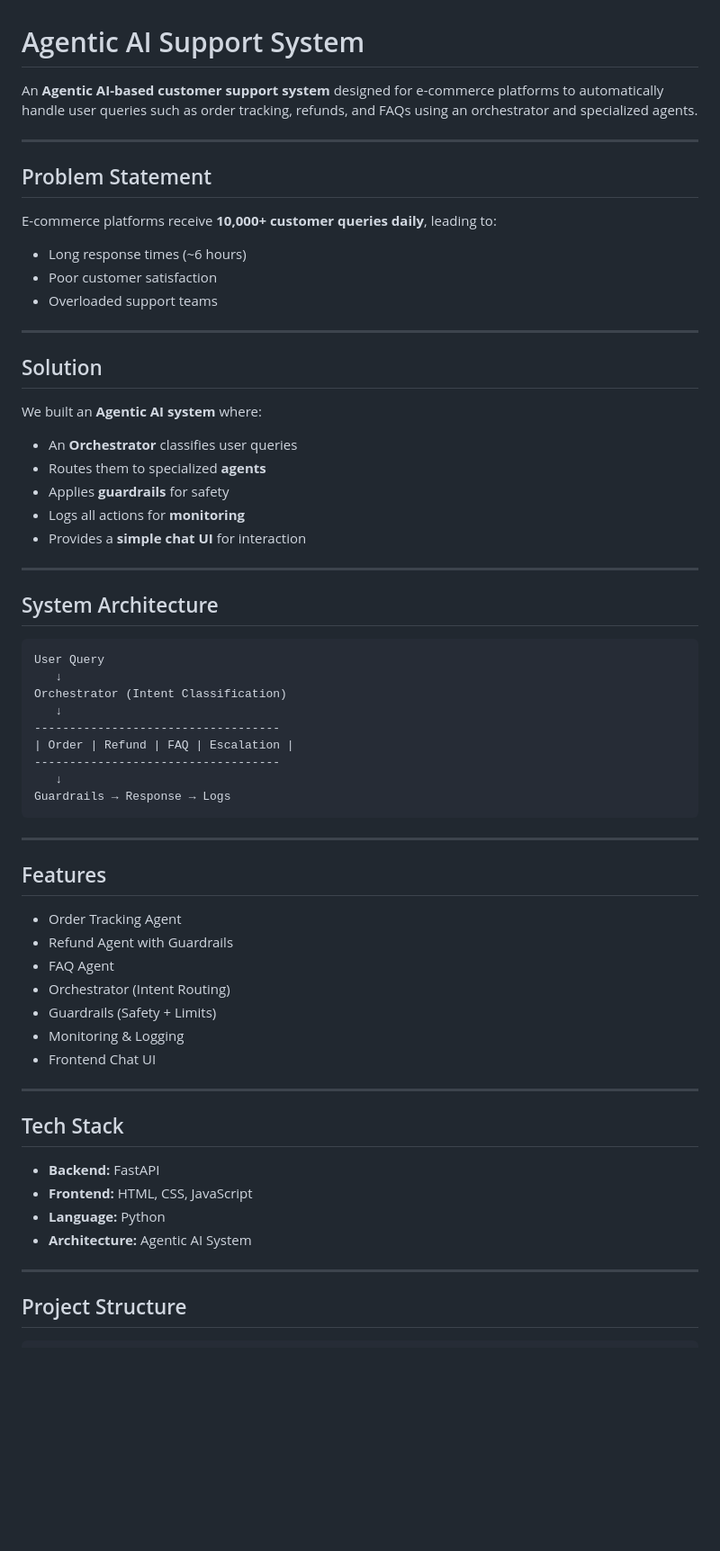
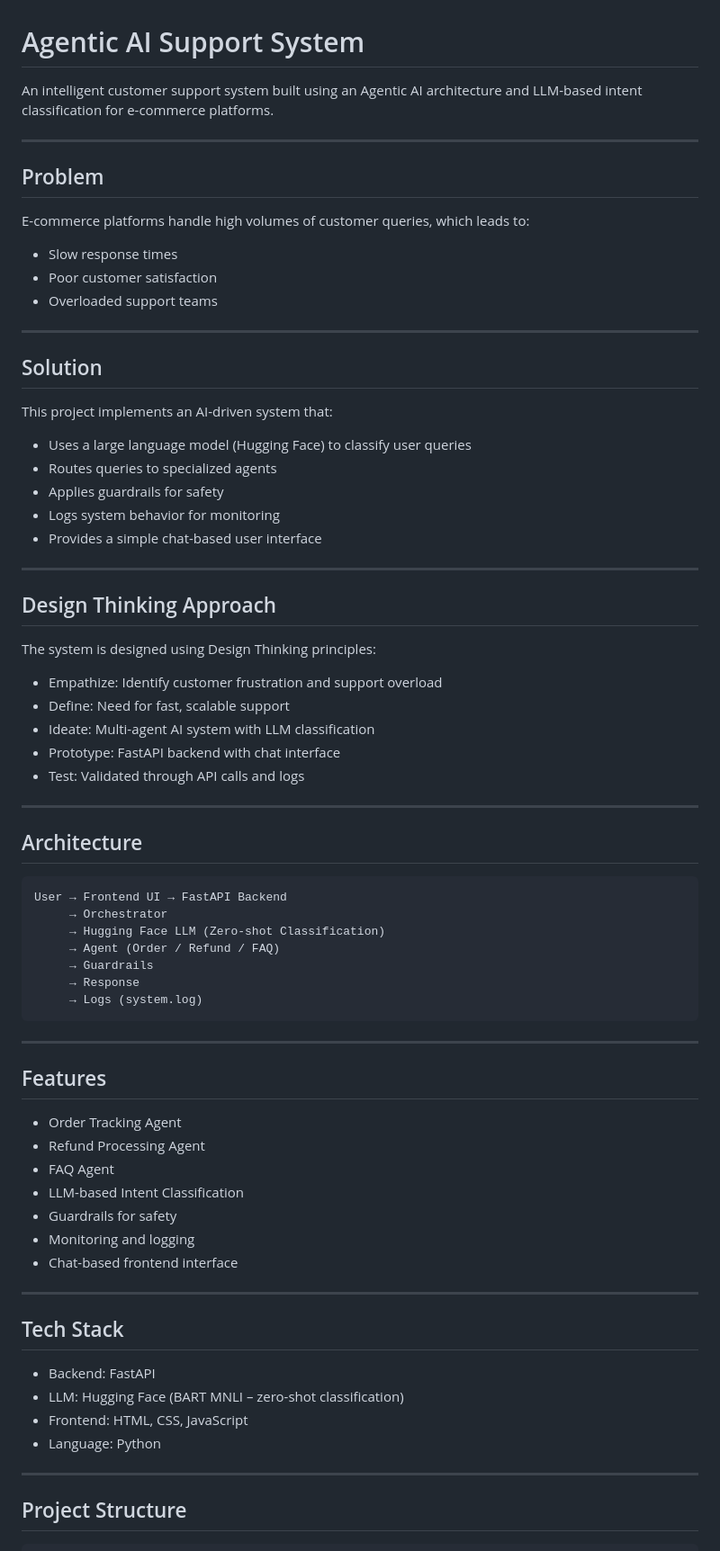
Before and after one commit to harshini-1121/agentic-ai-support, a Markdown page: README.md, the part around one of its changes. Shown at 90% size. Drawn GitHub-style; blank space fills up the shorter version.

````diff
--- a/README.md
+++ b/README.md
@@ -1,64 +1,75 @@
 # Agentic AI Support System
 
-An **Agentic AI-based customer support system** designed for e-commerce platforms to automatically handle user queries such as order tracking, refunds, and FAQs using an orchestrator and specialized agents.
+An intelligent customer support system built using an Agentic AI architecture and LLM-based intent classification for e-commerce platforms.
 
 ---
 
-## Problem Statement
+## Problem
 
-E-commerce platforms receive **10,000+ customer queries daily**, leading to:
+E-commerce platforms handle high volumes of customer queries, which leads to:
 
-*  Long response times (~6 hours)
-*  Poor customer satisfaction
-*  Overloaded support teams
+* Slow response times
+* Poor customer satisfaction
+* Overloaded support teams
 
 ---
 
 ## Solution
 
-We built an **Agentic AI system** where:
+This project implements an AI-driven system that:
 
-* An **Orchestrator** classifies user queries
-* Routes them to specialized **agents**
-* Applies **guardrails** for safety
-* Logs all actions for **monitoring**
-* Provides a **simple chat UI** for interaction
+* Uses a large language model (Hugging Face) to classify user queries
+* Routes queries to specialized agents
+* Applies guardrails for safety
+* Logs system behavior for monitoring
+* Provides a simple chat-based user interface
 
 ---
 
-## System Architecture
+## Design Thinking Approach
+
+The system is designed using Design Thinking principles:
+
+* Empathize: Identify customer frustration and support overload
+* Define: Need for fast, scalable support
+* Ideate: Multi-agent AI system with LLM classification
+* Prototype: FastAPI backend with chat interface
+* Test: Validated through API calls and logs
+
+---
+
+## Architecture
 
 ```
-User Query
-   ↓
-Orchestrator (Intent Classification)
-   ↓
------------------------------------
-| Order | Refund | FAQ | Escalation |
------------------------------------
-   ↓
-Guardrails → Response → Logs
+User → Frontend UI → FastAPI Backend
+     → Orchestrator
+     → Hugging Face LLM (Zero-shot Classification)
+     → Agent (Order / Refund / FAQ)
+     → Guardrails
+     → Response
+     → Logs (system.log)
 ```
 
 ---
 
 ## Features
-*  Order Tracking Agent
-*  Refund Agent with Guardrails
-*  FAQ Agent
-*  Orchestrator (Intent Routing)
-*  Guardrails (Safety + Limits)
-*  Monitoring & Logging
-*  Frontend Chat UI
+
+* Order Tracking Agent
+* Refund Processing Agent
+* FAQ Agent
+* LLM-based Intent Classification
+* Guardrails for safety
+* Monitoring and logging
+* Chat-based frontend interface
 
 ---
 
 ## Tech Stack
 
-* **Backend:** FastAPI
-* **Frontend:** HTML, CSS, JavaScript
-* **Language:** Python
-* **Architecture:** Agentic AI System
+* Backend: FastAPI
+* LLM: Hugging Face (BART MNLI – zero-shot classification)
+* Frontend: HTML, CSS, JavaScript
+* Language: Python
 
 ---
 
````
Also changed, not shown: other parts of README.md (+47 -44 lines).
